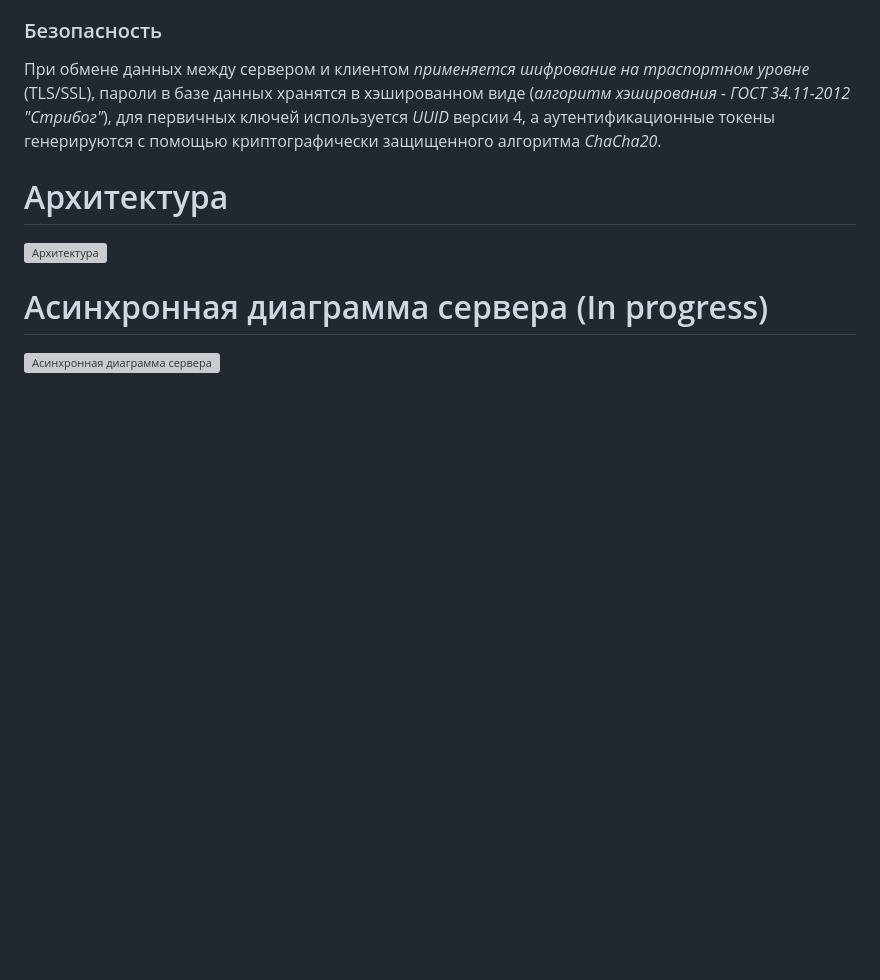
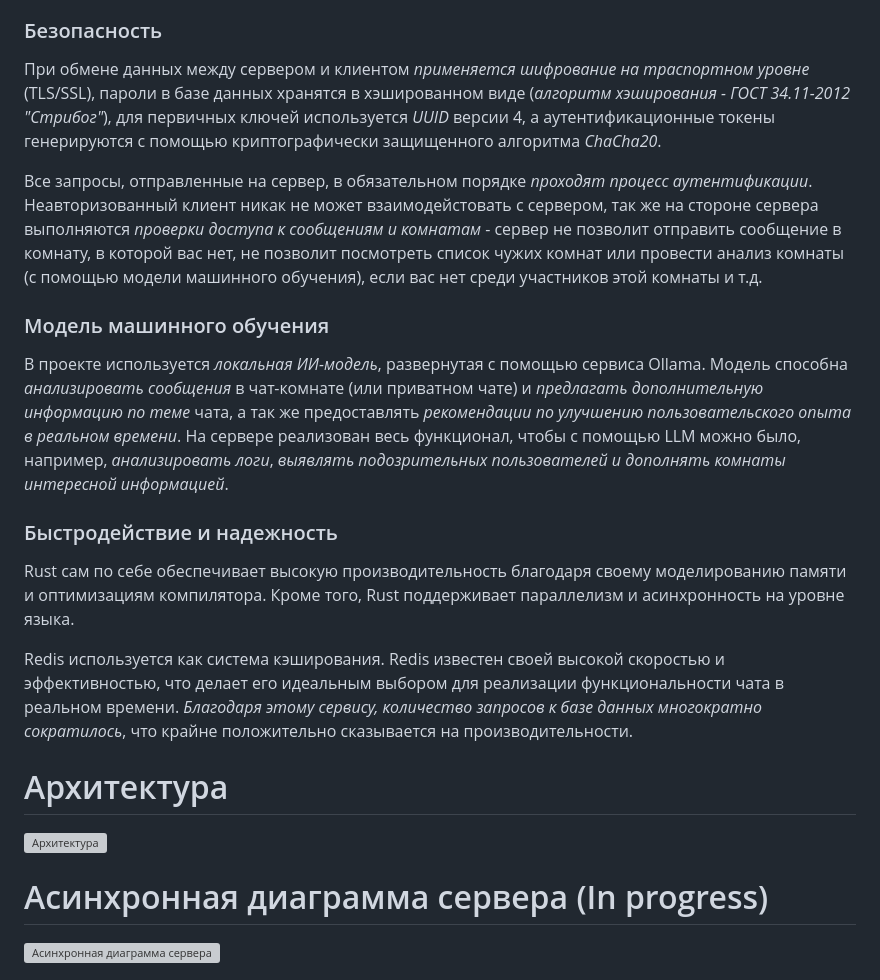
Before and after one commit to bb-hackathon/tcp-chat, a Markdown page: README.md, the part around the change. GitHub-like rendering; blank space fills up the shorter version; grey boxes are pictures that could not be loaded.

Commit message:
docs: Update `README.md`

```diff
--- a/README.md
+++ b/README.md
@@ -106,6 +106,18 @@
 
 При обмене данных между сервером и клиентом *применяется шифрование на траспортном уровне* (TLS/SSL), пароли в базе данных хранятся в хэшированном виде (*алгоритм хэширования - ГОСТ 34.11-2012 "Стрибог"*), для первичных ключей используется *UUID* версии 4, а аутентификационные токены генерируются с помощью криптографически защищенного алгоритма *ChaCha20*.
 
+Все запросы, отправленные на сервер, в обязательном порядке *проходят процесс аутентификации*. Неавторизованный клиент никак не может взаимодейстовать с сервером, так же на стороне сервера выполняются *проверки доступа к сообщениям и комнатам* - сервер не позволит отправить сообщение в комнату, в которой вас нет, не позволит посмотреть список чужих комнат или провести анализ комнаты (с помощью модели машинного обучения), если вас нет среди участников этой комнаты и т.д.
+
+### Модель машинного обучения
+
+В проекте используется *локальная ИИ-модель*, развернутая с помощью сервиса Ollama. Модель способна *анализировать сообщения* в чат-комнате (или приватном чате) и *предлагать дополнительную информацию по теме* чата, а так же предоставлять *рекомендации по улучшению пользовательского опыта в реальном времени*. На сервере реализован весь функционал, чтобы с помощью LLM можно было, например, *анализировать логи*, *выявлять подозрительных пользователей и дополнять комнаты интересной информацией*.
+
+### Быстродействие и надежность
+
+Rust сам по себе обеспечивает высокую производительность благодаря своему моделированию памяти и оптимизациям компилятора. Кроме того, Rust поддерживает параллелизм и асинхронность на уровне языка.
+
+Redis используется как система кэширования. Redis известен своей высокой скоростью и эффективностью, что делает его идеальным выбором для реализации функциональности чата в реальном времени. *Благодаря этому  сервису, количество запросов к базе данных многократно сократилось*, что крайне положительно сказывается на производительности.
+
 # Архитектура
 
 ![Архитектура](.github/assets/architecture.svg)
```
